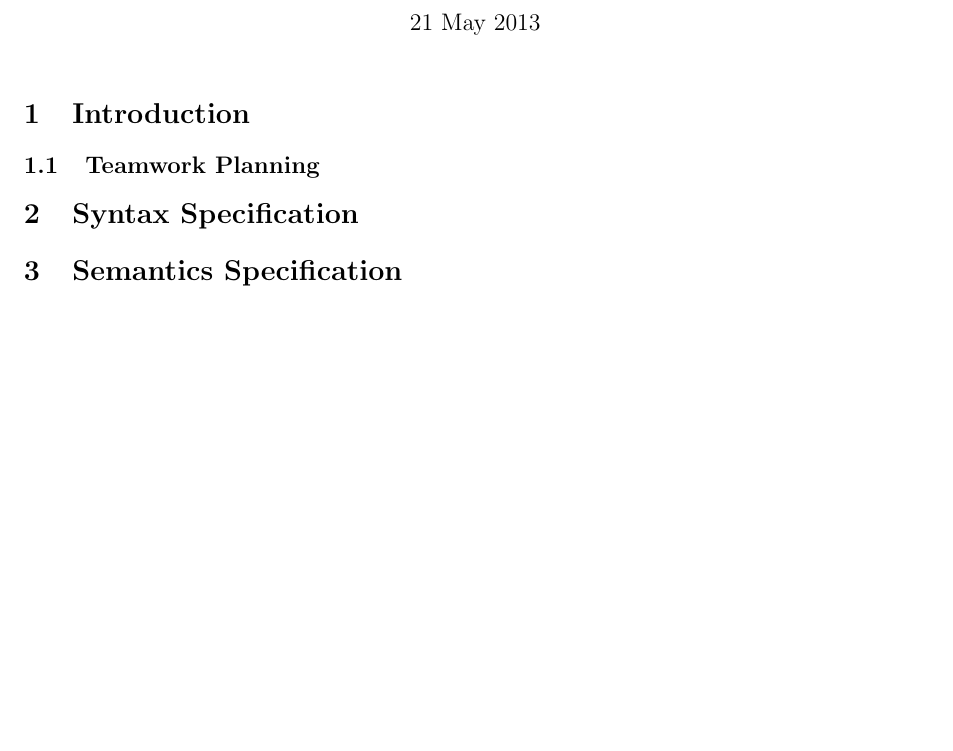
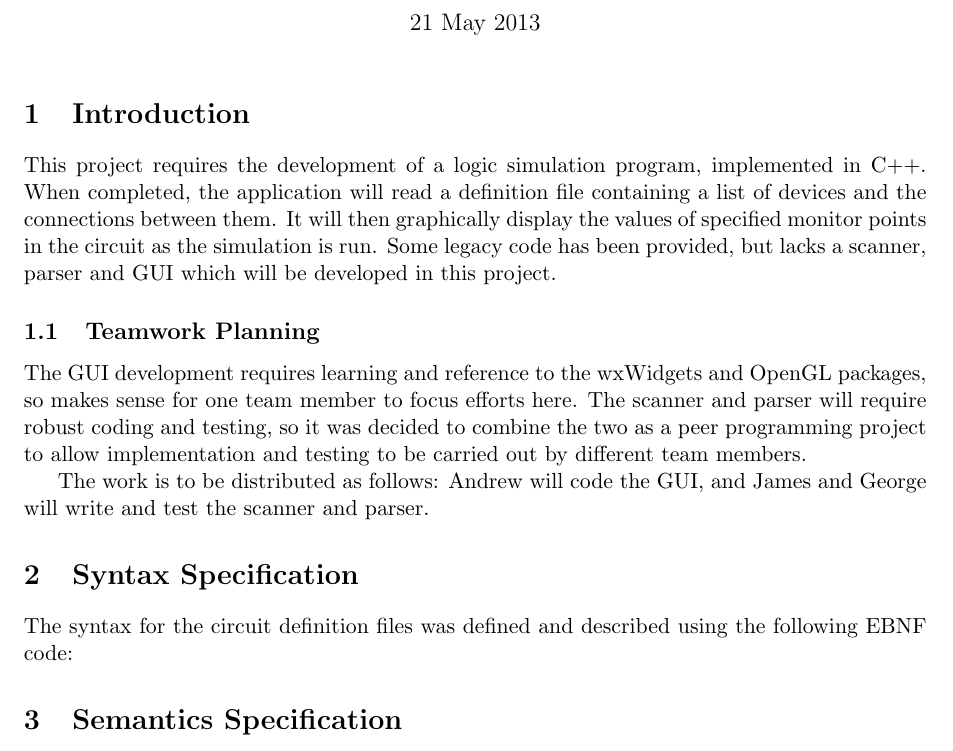
Before and after one commit to JamesGlanville/GF2, a LaTeX document (Reports/First_Int_Report.tex): part of the page, cut so that both start at the same text, the shorter picture padded with empty space. Compiled offline with pdfLaTeX.

Commit message:
introduction

```diff
--- a/Reports/First_Int_Report.tex
+++ b/Reports/First_Int_Report.tex
@@ -41,9 +41,32 @@ jg597\\ Emmanuel \and Andrew Holt\\ ah635\\ Emmanuel}
 
 \section{Introduction}
 
+This project requires the development of a logic simulation program,
+implemented in C++. When completed, the application will read a
+definition file containing a list of devices and the connections
+between them. It will then graphically display the values of specified
+monitor points in the circuit as the simulation is run. Some legacy
+code has been provided, but lacks a scanner, parser and GUI which will
+be developed in this project.
+
 \subsection{Teamwork Planning}
 
+The GUI development requires learning and reference to the wxWidgets
+and OpenGL packages, so makes sense for one team member to focus
+efforts here. The scanner and parser will require robust coding and
+testing, so it was decided to combine the two as a peer programming
+project to allow implementation and testing to be carried out by
+different team members.
+
+The work is to be distributed as follows: Andrew will code the GUI,
+and James and George will write and test the scanner and parser.
+
 \section{Syntax Specification}
+
+The syntax for the circuit definition files was defined and described
+using the following EBNF code:
+
+
 
 \section{Semantics Specification}
 
```
Also changed, not shown: Reports/First_Int_Report.pdf.
